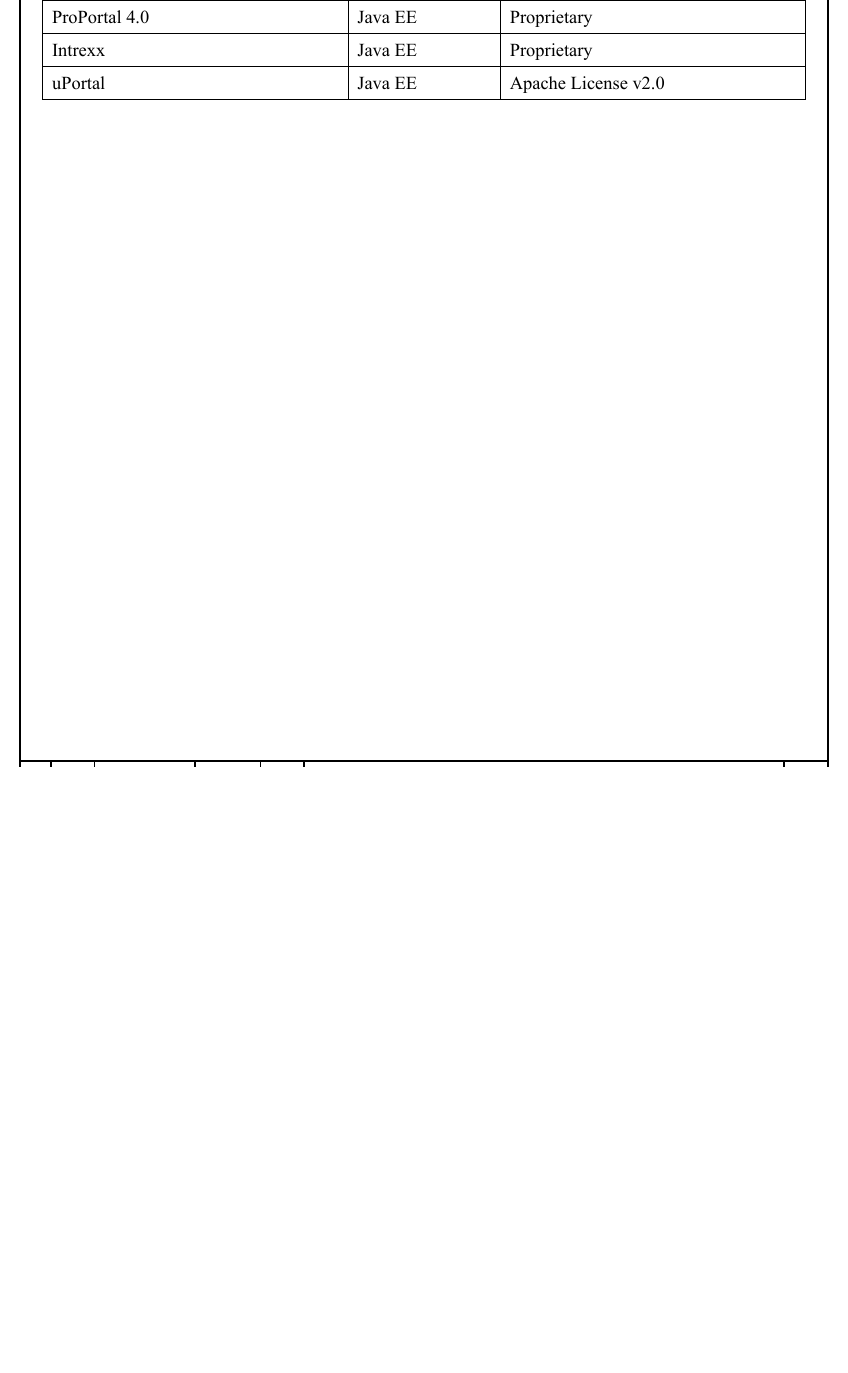
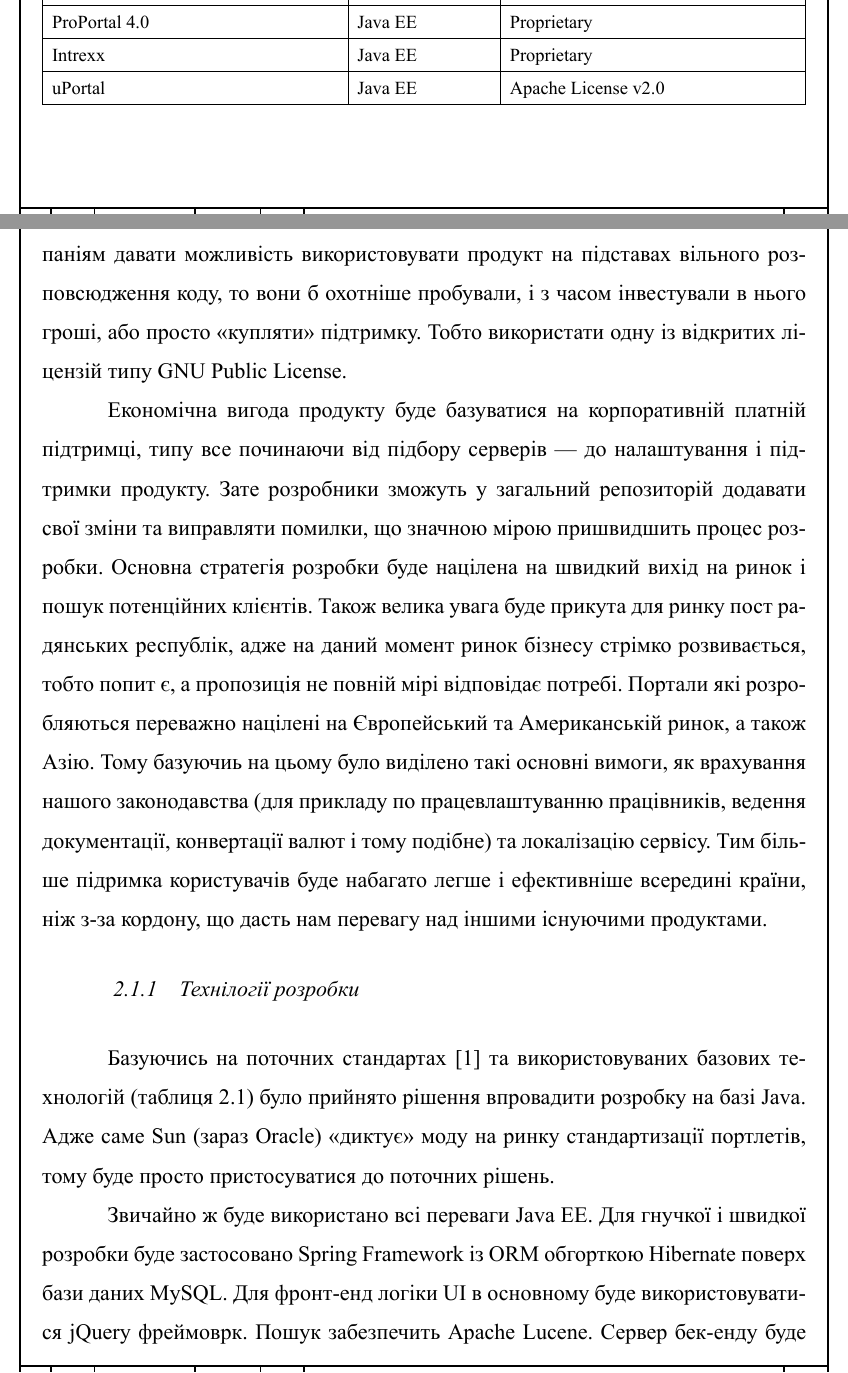
Before and after one commit to sbojchuk/ccms, a LaTeX thesis (pre_diploma/document.tex): part of page 9 of 27 before the commit and two parts of pages 9 and 10 of 29 after it, the two joined at a grey line, cut so that both start at the same text, the shorter picture padded with empty space. The pictures show the PDF file pre_diploma/document.pdf that the author committed with the source.

Commit message:
Added comparation anazyle with current products

```diff
--- a/pre_diploma/document.tex
+++ b/pre_diploma/document.tex
@@ -176,6 +183,28 @@
 \end{longtable}
 \end{center}
 
+
+Зробивши певний аналіз, можна дійти до висновку, якби невеликим компаніям давати можливість використовувати продукт на підставах вільного розповсюдження коду, то вони б охотніше пробували, і з часом інвестували в нього гроші, або просто <<купляти>> підтримку.
+Тобто використати одну із відкритих ліцензій типу GNU Public License.
+\par Економічна вигода продукту буде базуватися на корпоративній платній підтримці, типу все починаючи від підбору серверів --- до налаштування і підтримки продукту.
+Зате розробники зможуть у загальний репозиторій додавати свої зміни та виправляти помилки, що значною мірою пришвидшить процес розробки.
+Основна стратегія розробки буде націлена на швидкий вихід на ринок і пошук потенційних клієнтів.
+Також велика увага буде прикута для ринку пост радянських республік, адже на даний момент ринок бізнесу стрімко розвивається, тобто попит є, а пропозиція не повній мірі відповідає потребі.
+Портали які розробляються переважно націлені на Європейський та Американській ринок, а також Азію.
+Тому базуючиь на цьому було виділено такі основні вимоги, як врахування нашого законодавства (для прикладу по працевлаштуванню працівників, ведення документації, конвертації валют і тому подібне) та локалізацію сервісу.
+Тим більше підримка користувачів буде набагато легше і ефективніше всередині країни, ніж з-за кордону, що дасть нам перевагу над іншими існуючими продуктами.
+
+\subsubsection{Технілогії розробки}
+Базуючись на поточних стандартах \cite{portlet_2} та використовуваних базових технологій (таблиця \ref{t:portals}) було прийнято рішення впровадити розробку на базі Java.
+Адже саме Sun (зараз Oracle) <<диктує>> моду на ринку стандартизації портлетів, тому буде просто пристосуватися до поточних рішень.
+\par Звичайно ж буде використано всі переваги Java EE.
+Для гнучкої і швидкої розробки буде застосовано Spring Framework із ORM обгорткою Hibernate поверх бази даних MySQL.
+Для фронт-енд логіки UI в основному буде використовуватися jQuery фреймоврк.
+Пошук забезпечить Apache Lucene.
+Сервер бек-енду буде працювати на Apache Tomcat.
+\par На даний момент не планується стандартизація щодо портлетів, просто в майбутньому можливо буде виділено цей пункт для реалізації в системі.
+
+
 \section{ТЕХНІЧНИЙ ОГЛЯД ПРОДУКТУ}
 Розглянемо більш детально пункт про наявність сучасних засобів ведення бізнесу.
 Кожна компанія, завжди стикається із проблемою ведення обліку працівників, ведення обліку фінансів, спільної роботи над документами та іншим.
```
Also changed, not shown: pre_diploma/document.pdf, pre_diploma/document.tex (19 more changed lines).
